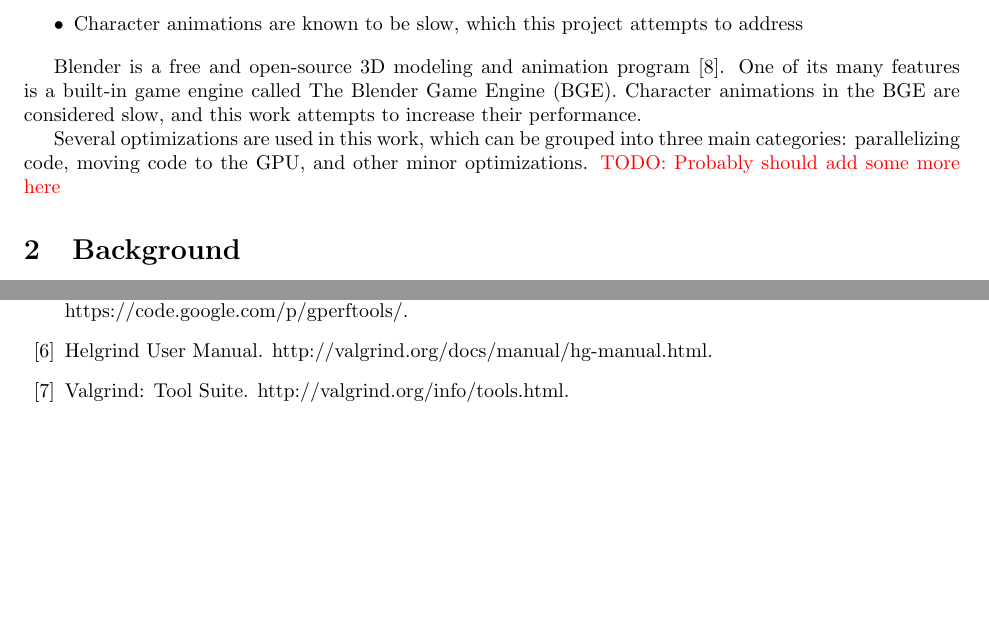
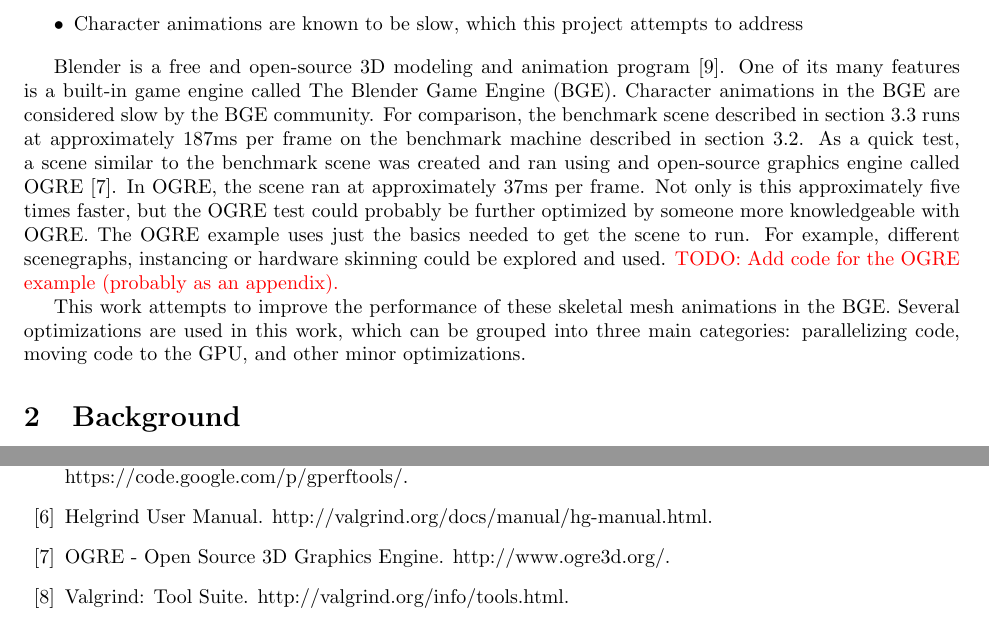
Before and after one commit to Moguri/thesis, a LaTeX thesis (thesis.tex, which reads library.bib, sections/introduction.tex): two parts of pages 1 and 14 of 14, joined at a grey line, cut so that both start at the same text, the shorter picture padded with empty space. Compiled offline with pdfLaTeX.

Commit message:
Intro: Adding a comparison to OGRE.

```diff
--- a/library.bib
+++ b/library.bib
@@ -3,3 +3,6 @@
 
 BibTeX export options can be customized via Options -> BibTeX in Mendeley Desktop
 
+@misc{ogre,
+howpublished = {http://www.ogre3d.org/},
+title = {{OGRE - Open Source 3D Graphics Engine}},
--- a/sections/introduction.tex
+++ b/sections/introduction.tex
@@ -8,7 +8,14 @@
 
 Blender is a free and open-source 3D modeling and animation program\cite{blender}.
 One of its many features is a built-in game engine called The Blender Game Engine (BGE).
-Character animations in the BGE are considered slow, and this work attempts to increase their performance.
+Character animations in the BGE are considered slow by the BGE community.
+For comparison, the benchmark scene described in section~\ref{sec:bench_scene} runs at approximately 187ms per frame on the benchmark machine described in section~\ref{sec:bench_platform}.
+As a quick test, a scene similar to the benchmark scene was created and ran using and open-source graphics engine called OGRE\cite{ogre}.
+In OGRE, the scene ran at approximately 37ms per frame.
+Not only is this approximately five times faster, but the OGRE test could probably be further optimized by someone more knowledgeable with OGRE.
+The OGRE example uses just the basics needed to get the scene to run.
+For example, different scenegraphs, instancing or hardware skinning could be explored and used.
+\todo{Add code for the OGRE example (probably as an appendix).}
 
+This work attempts to improve the performance of these skeletal mesh animations in the BGE.
 Several optimizations are used in this work, which can be grouped into three main categories: parallelizing code, moving code to the GPU, and other minor optimizations.
-\todo{Probably should add some more here}
```
Also changed, not shown: library.bib (8 more changed lines).
